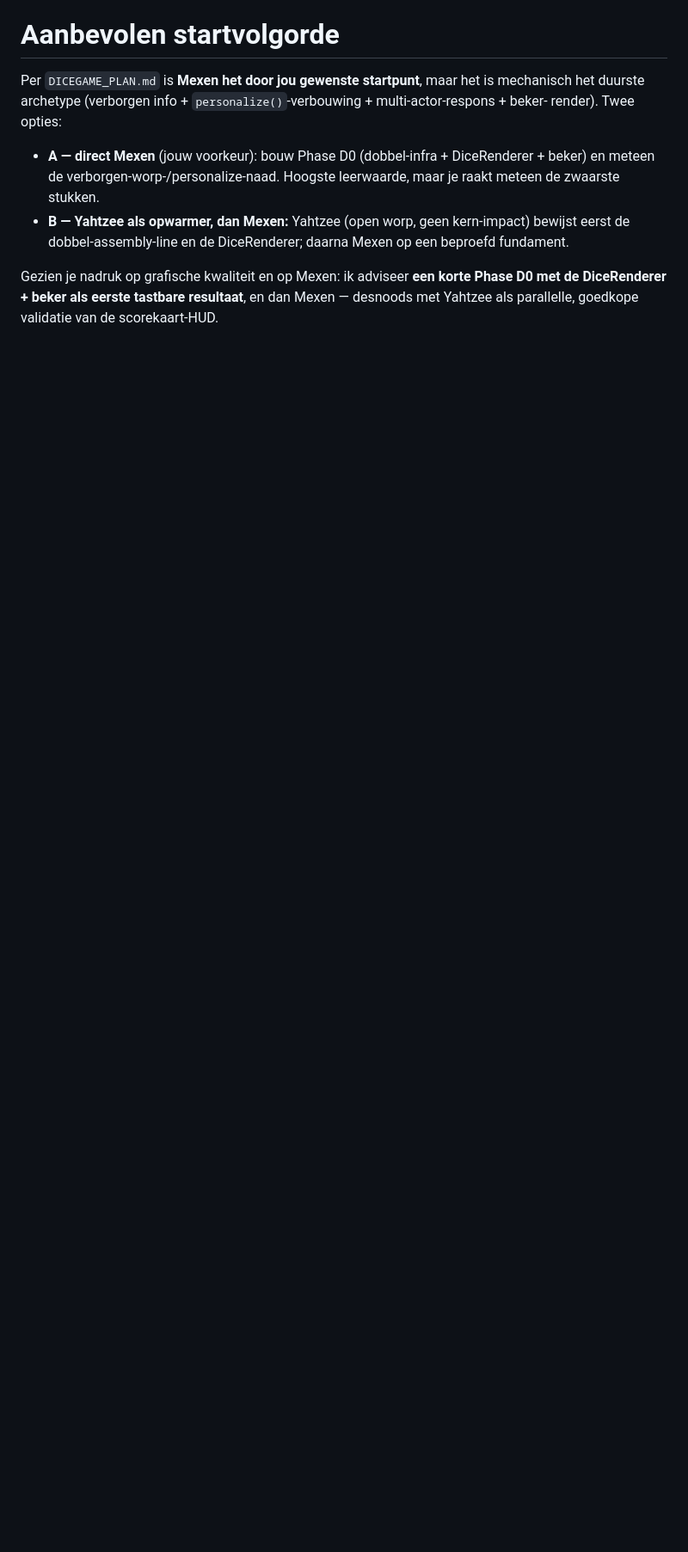
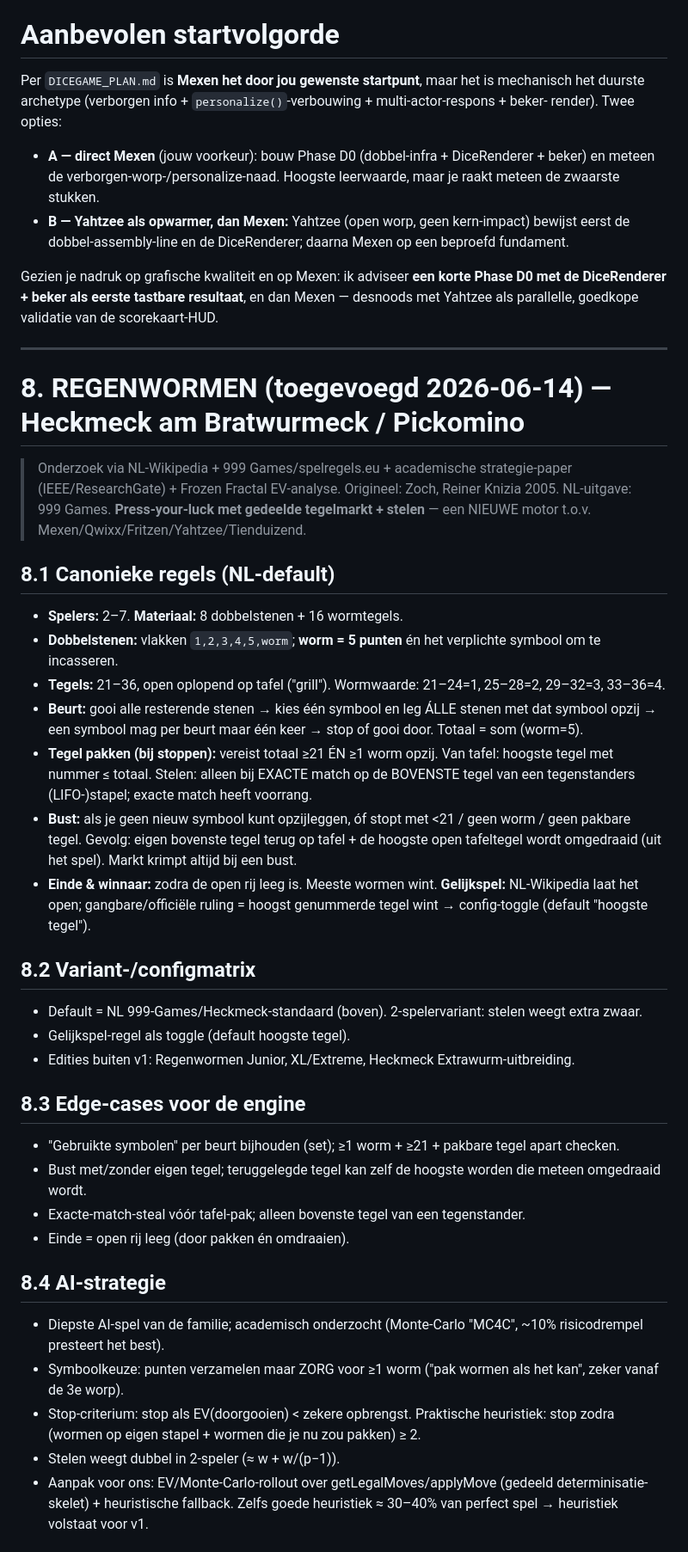
Before and after one commit to DennisSiersma/kingen, a Markdown page: docs/DICEGAME_RULES_RESEARCH.md, the part around one of its changes. Shown at 86% size. Drawn GitHub-style; blank space fills up the shorter version.

Commit message:
Regenwormen: regelonderzoek + bouwnotities (docs §8)
Heckmeck/Pickomino: canonieke regels (NL-default), variant-/configmatrix,
edge-cases, AI-strategie (EV/Monte-Carlo) en stack-fit. Nieuwe motor
(press-your-luck + gedeelde wormtegel-markt + stelen) t.o.v. de andere
dobbelspellen; vereist dice.ts-uitbreiding (8 stenen + worm-vlak).

Co-Authored-By: Claude Opus 4.8 (1M context) <noreply@anthropic.com>

```diff
--- a/docs/DICEGAME_RULES_RESEARCH.md
+++ b/docs/DICEGAME_RULES_RESEARCH.md
@@ -353,3 +353,37 @@ render). Twee opties:
 Gezien je nadruk op grafische kwaliteit en op Mexen: ik adviseer **een korte Phase D0 met de
 DiceRenderer + beker als eerste tastbare resultaat**, en dan Mexen — desnoods met Yahtzee als
 parallelle, goedkope validatie van de scorekaart-HUD.
+
+---
+
+# 8. REGENWORMEN (toegevoegd 2026-06-14) — Heckmeck am Bratwurmeck / Pickomino
+
+> Onderzoek via NL-Wikipedia + 999 Games/spelregels.eu + academische strategie-paper (IEEE/ResearchGate) + Frozen Fractal EV-analyse. Origineel: Zoch, Reiner Knizia 2005. NL-uitgave: 999 Games. **Press-your-luck met gedeelde tegelmarkt + stelen** — een NIEUWE motor t.o.v. Mexen/Qwixx/Fritzen/Yahtzee/Tienduizend.
+
+## 8.1 Canonieke regels (NL-default)
+- **Spelers:** 2–7. **Materiaal:** 8 dobbelstenen + 16 wormtegels.
+- **Dobbelstenen:** vlakken `1,2,3,4,5,worm`; **worm = 5 punten** én het verplichte symbool om te incasseren.
+- **Tegels:** 21–36, open oplopend op tafel ("grill"). Wormwaarde: 21–24=1, 25–28=2, 29–32=3, 33–36=4.
+- **Beurt:** gooi alle resterende stenen → kies één symbool en leg ÁLLE stenen met dat symbool opzij → een symbool mag per beurt maar één keer → stop of gooi door. Totaal = som (worm=5).
+- **Tegel pakken (bij stoppen):** vereist totaal ≥21 ÉN ≥1 worm opzij. Van tafel: hoogste tegel met nummer ≤ totaal. Stelen: alleen bij EXACTE match op de BOVENSTE tegel van een tegenstanders (LIFO-)stapel; exacte match heeft voorrang.
+- **Bust:** als je geen nieuw symbool kunt opzijleggen, óf stopt met <21 / geen worm / geen pakbare tegel. Gevolg: eigen bovenste tegel terug op tafel + de hoogste open tafeltegel wordt omgedraaid (uit het spel). Markt krimpt altijd bij een bust.
+- **Einde & winnaar:** zodra de open rij leeg is. Meeste wormen wint. **Gelijkspel:** NL-Wikipedia laat het open; gangbare/officiële ruling = hoogst genummerde tegel wint → config-toggle (default "hoogste tegel").
+
+## 8.2 Variant-/configmatrix
+- Default = NL 999-Games/Heckmeck-standaard (boven). 2-spelervariant: stelen weegt extra zwaar.
+- Gelijkspel-regel als toggle (default hoogste tegel).
+- Edities buiten v1: Regenwormen Junior, XL/Extreme, Heckmeck Extrawurm-uitbreiding.
+
+## 8.3 Edge-cases voor de engine
+- "Gebruikte symbolen" per beurt bijhouden (set); ≥1 worm + ≥21 + pakbare tegel apart checken.
+- Bust met/zonder eigen tegel; teruggelegde tegel kan zelf de hoogste worden die meteen omgedraaid wordt.
+- Exacte-match-steal vóór tafel-pak; alleen bovenste tegel van een tegenstander.
+- Einde = open rij leeg (door pakken én omdraaien).
+
+## 8.4 AI-strategie
+- Diepste AI-spel van de familie; academisch onderzocht (Monte-Carlo "MC4C", ~10% risicodrempel presteert het best).
+- Symboolkeuze: punten verzamelen maar ZORG voor ≥1 worm ("pak wormen als het kan", zeker vanaf de 3e worp).
+- Stop-criterium: stop als EV(doorgooien) < zekere opbrengst. Praktische heuristiek: stop zodra (wormen op eigen stapel + wormen die je nu zou pakken) ≥ 2.
+- Stelen weegt dubbel in 2-speler (≈ w + w/(p−1)).
+- Aanpak voor ons: EV/Monte-Carlo-rollout over getLegalMoves/applyMove (gedeeld determinisatie-skelet) + heuristische fallback. Zelfs goede heuristiek ≈ 30–40% van perfect spel → heuristiek volstaat voor v1.
+
```
Also changed, not shown: other parts of docs/DICEGAME_RULES_RESEARCH.md (+12 -0 lines).
